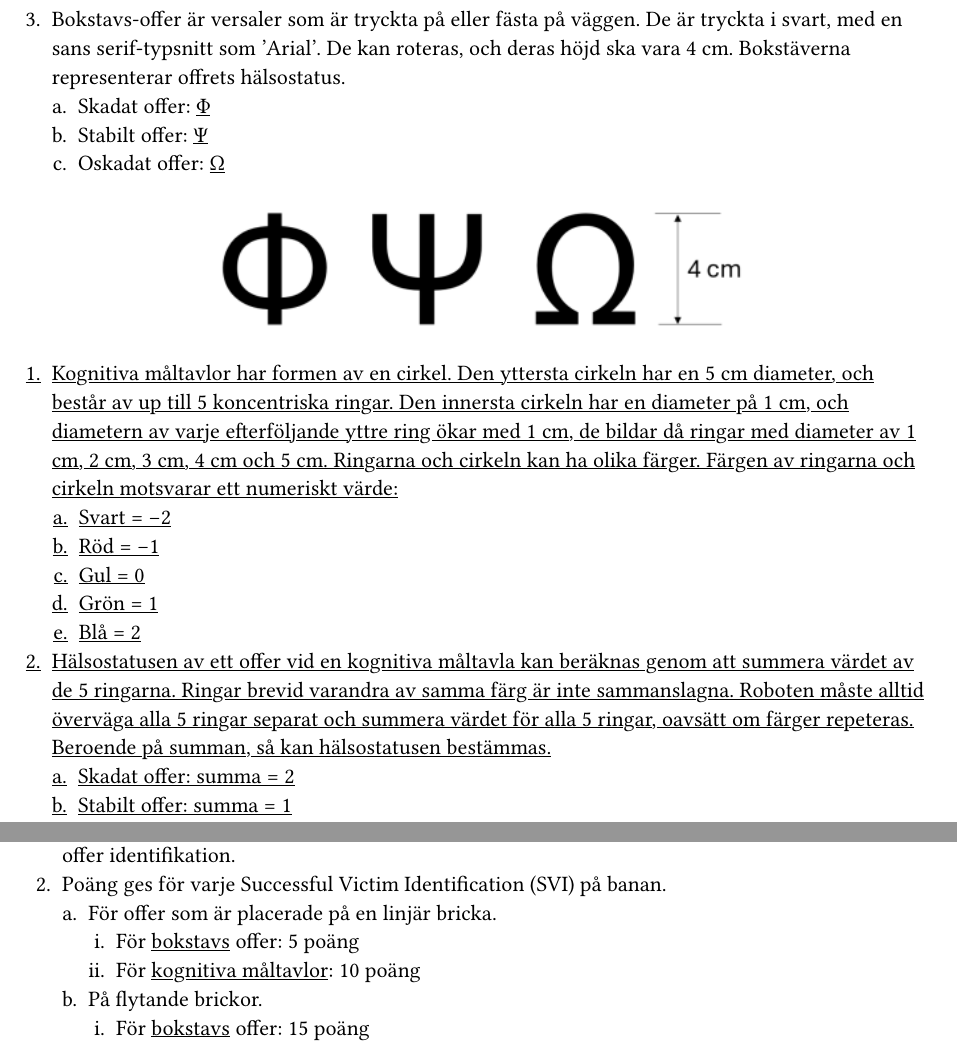
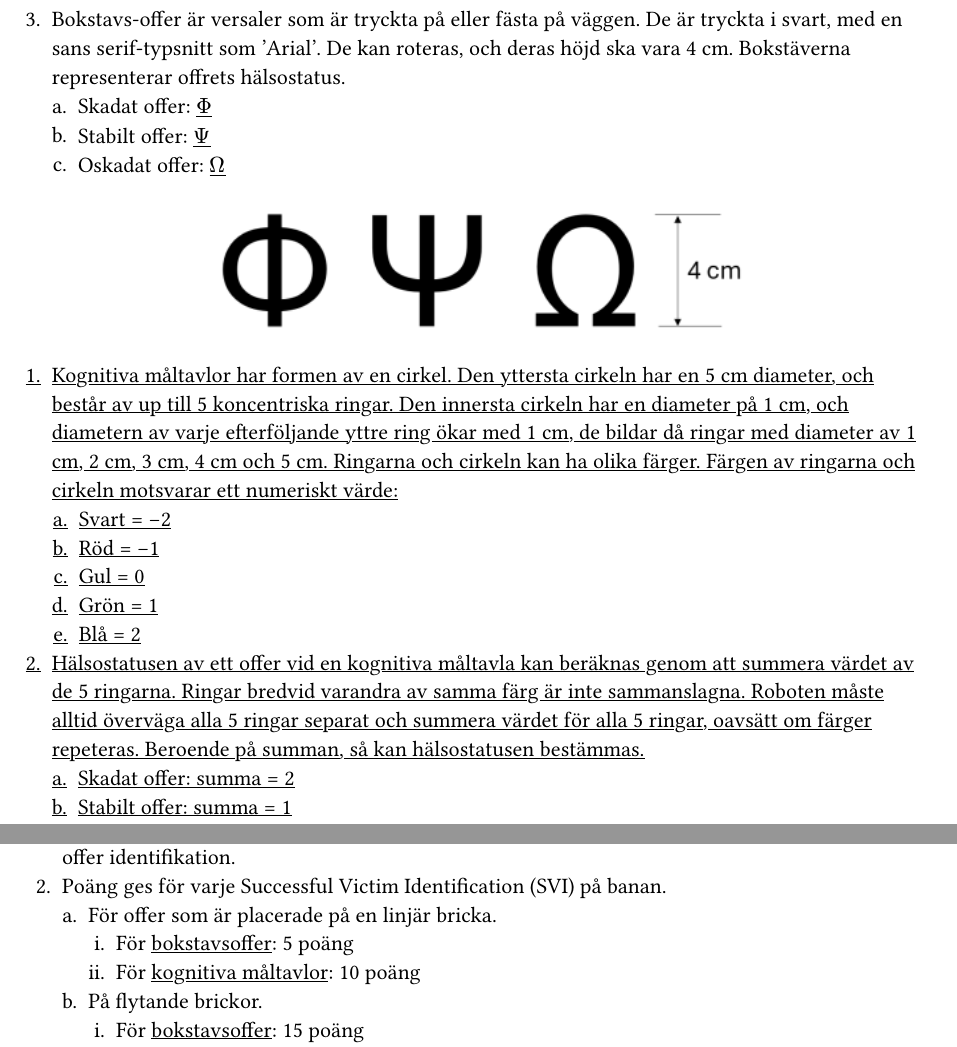
Before and after one commit to fiarobotics/RCJ-Rules-Sweden, a Typst document (2026/maze/Regler-RoboCupJunior-Sweden-Maze.typ): two parts of pages 13 and 18 of 24, joined at a grey line, cut so that both start at the same text. The pictures show the PDF file 2026/maze/Regler-RoboCupJunior-Sweden-Maze.pdf that the author committed with the source.

Commit message:
Change to maths symbols and remove "old" new_rule

```diff
--- a/2026/maze/Regler-RoboCupJunior-Sweden-Maze.typ
+++ b/2026/maze/Regler-RoboCupJunior-Sweden-Maze.typ
@@ -294,7 +294,7 @@ Roboten kan tjäna ytterligare poäng genom att navigera följande hinder:
 
 
 == Fartgupp, hinder och trappor
-+ Fartguppen ska vara fastsatta i golvet och ha en maximal höjd på #new_rule(1) cm.
++ Fartguppen ska vara fastsatta i golvet och ha en maximal höjd på 1 cm.
 + Fartgupp får inte förekomma på ramper och trappor.
 + Hinder:
   + har en minimal höjd på 15 cm.
@@ -354,11 +354,11 @@ Roboten kan tjäna ytterligare poäng genom att navigera följande hinder:
   tryckta i svart, med en sans serif-typsnitt som 'Arial'. De kan roteras, och
   deras höjd ska vara 4 cm. Bokstäverna representerar offrets
   hälsostatus.
-  + Skadat offer: #new_rule([Φ])
-  + Stabilt offer: #new_rule([Ψ])
-  + Oskadat offer: #new_rule([Ω])
+  + Skadat offer: #new_rule([$underline(Phi)$])
+  + Stabilt offer: #new_rule([$underline(Psi)$])
+  + Oskadat offer: #new_rule([$underline(Omega)$])
 #figure(
-  image("images/ex-offer2-2026.png", width: 60%) // Behöver uppdateras till ny bild
+  image("images/ex-offer2-2026.png", width: 60%)
 )
 #new_rule([
 + Kognitiva måltavlor har formen av en cirkel. Den yttersta cirkeln har en 5 cm diameter, och
@@ -371,7 +371,7 @@ Roboten kan tjäna ytterligare poäng genom att navigera följande hinder:
   + Grön = 1
   + Blå = 2
 + Hälsostatusen av ett offer vid en kognitiva måltavla kan beräknas genom att summera värdet av de 5 ringarna.
-  Ringar brevid varandra av samma färg är inte sammanslagna. Roboten måste alltid överväga
+  Ringar bredvid varandra av samma färg är inte sammanslagna. Roboten måste alltid överväga
   alla 5 ringar separat och summera värdet för alla 5 ringar, oavsätt om färger repeteras.
   Beroende på summan, så kan hälsostatusen bestämmas.
   + Skadat offer: summa = 2
@@ -602,13 +601,13 @@ Roboten kan tjäna ytterligare poäng genom att navigera följande hinder:
   identifikation.
 + Poäng ges för varje Successful Victim Identification (SVI) på banan.
   + För offer som är placerade på en linjär bricka.
-    + För #new_rule([bokstavs]) offer: 5 poäng
+    + För #new_rule([bokstavsoffer]): 5 poäng
     + För #new_rule([kognitiva måltavlor]): 10 poäng
   + På flytande brickor.
-    + För #new_rule([bokstavs]) offer: 15 poäng
+    + För #new_rule([bokstavsoffer]): 15 poäng
     + För #new_rule([kognitiva måltavlor]): 30 poäng
   #figure(
-    image("images/ex-poang-2026.png") // Uppdatera bild
+    image("images/ex-poang-2026.png")
   )
 + En robot måste placera ut ett räddningskit inom 15 cm från offret för att
   det ska räknas som en lyckad placering. Placeringen bestäms av platsen som
@@ -620,11 +619,11 @@ Roboten kan tjäna ytterligare poäng genom att navigera följande hinder:
   medan 30 poäng ges för två lyckade placeringar av räddningskit till samma offer.]). Roboten kan få följande
   mängd poäng för placering av räddningskit:
   + Bokstavs offer:
-    + Skadad (#new_rule([Φ])): två räddningskit per offer. (Maximala poäng för
+    + Skadad (#new_rule([$underline(Phi)$])): två räddningskit per offer. (Maximala poäng för
       räddningskitplacering per offer: #new_rule([30]) poäng.)
-    + Stabil (#new_rule([Ψ])): ett räddningskit per offer. (Maximala poäng för
+    + Stabil (#new_rule([$underline(Psi)$])): ett räddningskit per offer. (Maximala poäng för
       räddningskitplacering  per offer: 10 poäng.)
-    + Oskadad (#new_rule([Ω])): inga räddningskit per offer.
+    + Oskadad (#new_rule([$underline(Omega)$])): inga räddningskit per offer.
   + #new_rule([Kognitiva måltavlor]):
     + #new_rule([Skadad (2)]): två räddningskit per offer. (Maximala poäng för räddningskitplacering per
       offer: #new_rule([30]) poäng.)
```
Also changed, not shown: 2026/maze/Regler-RoboCupJunior-Sweden-Maze.pdf, 2026/maze/Regler-RoboCupJunior-Sweden-Maze.typ (7 more changed lines).
